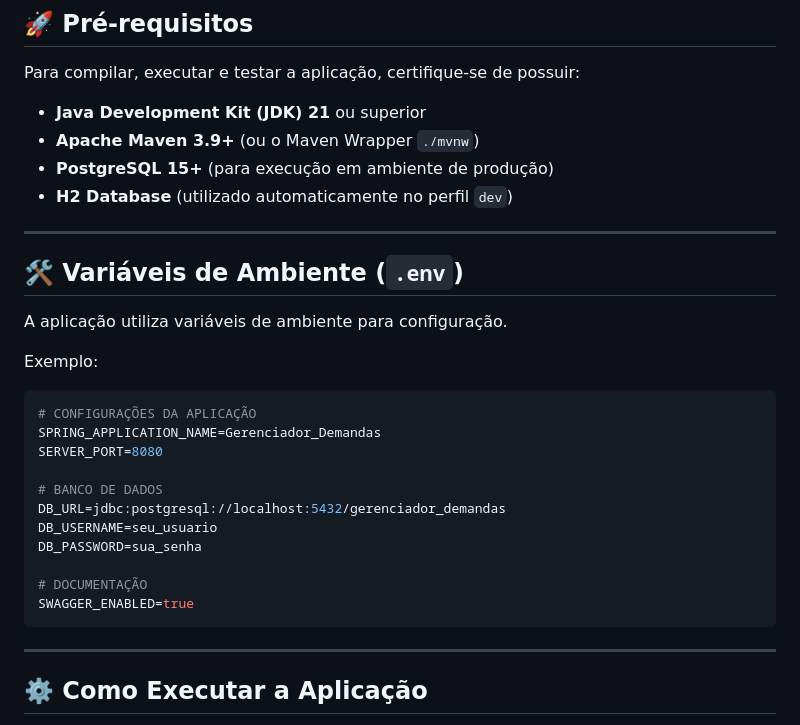
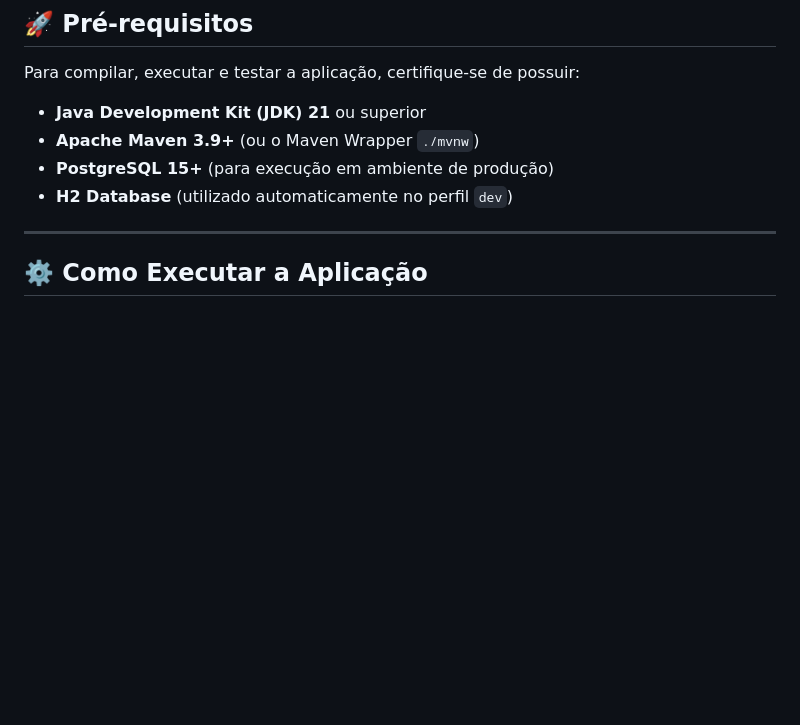
Before and after one commit to YuriRaniery/Gerenciador_Demandas, a Markdown page: README.md, the part around the change. Rendered like a GitHub page; blank space fills up the shorter version.

Commit message:
Remove environment variables section
Removed environment variables section from README.

````diff
--- a/README.md
+++ b/README.md
@@ -20,28 +20,6 @@ Para compilar, executar e testar a aplicação, certifique-se de possuir:
 * **Apache Maven 3.9+** (ou o Maven Wrapper `./mvnw`)
 * **PostgreSQL 15+** (para execução em ambiente de produção)
 * **H2 Database** (utilizado automaticamente no perfil `dev`)
-
----
-
-## 🛠️ Variáveis de Ambiente (`.env`)
-
-A aplicação utiliza variáveis de ambiente para configuração.
-
-Exemplo:
-
-```properties
-# CONFIGURAÇÕES DA APLICAÇÃO
-SPRING_APPLICATION_NAME=Gerenciador_Demandas
-SERVER_PORT=8080
-
-# BANCO DE DADOS
-DB_URL=jdbc:postgresql://localhost:5432/gerenciador_demandas
-DB_USERNAME=seu_usuario
-DB_PASSWORD=sua_senha
-
-# DOCUMENTAÇÃO
-SWAGGER_ENABLED=true
-```
 
 ---
 
````
